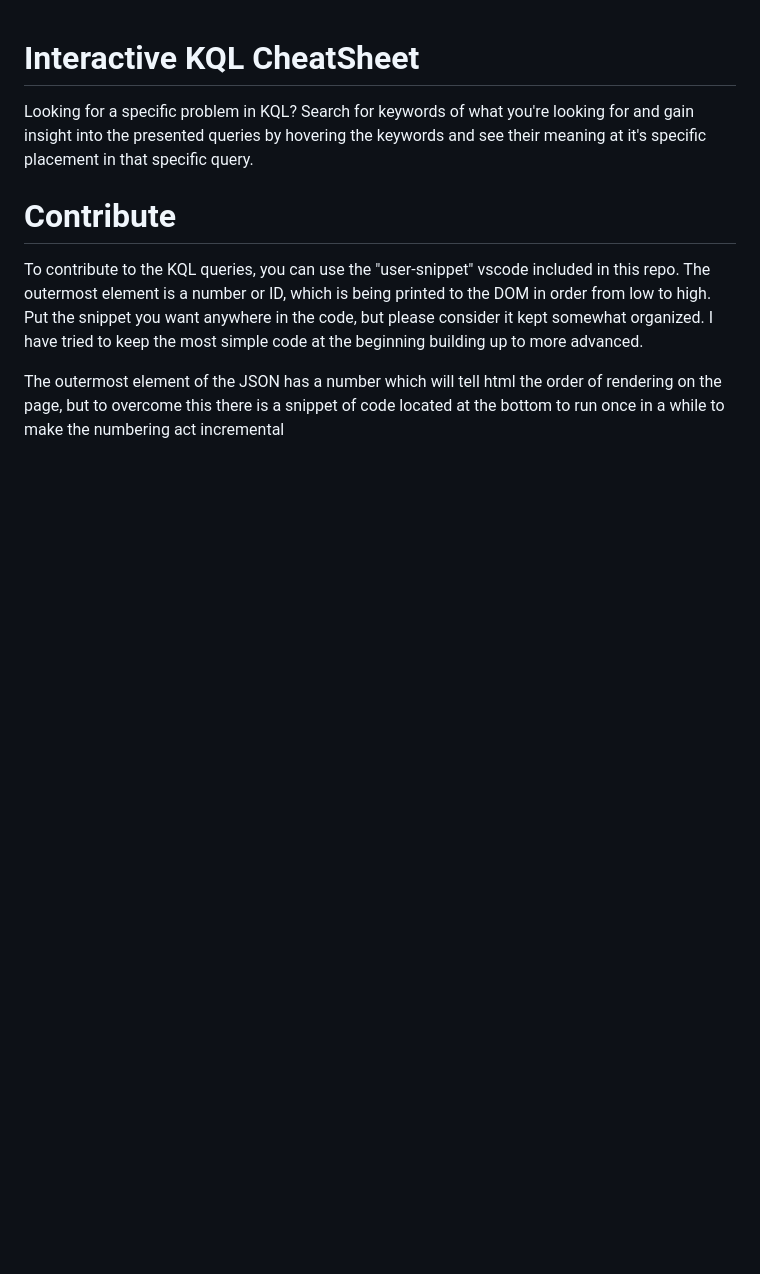
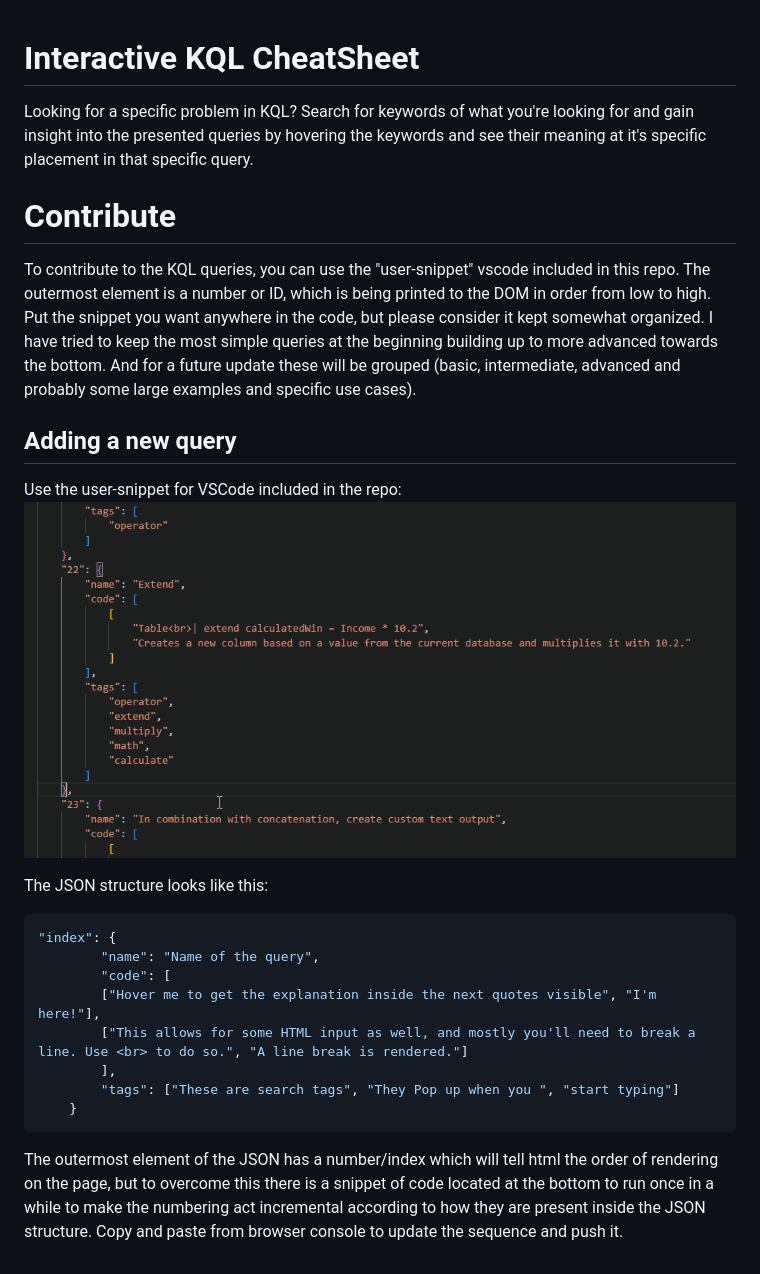
Before and after one commit to fortytwoservices/interactivekqlcheatsheet, a Markdown page: README.md, the part around the change. Drawn GitHub-style; pictures changed too: media/usersnippet.gif (added); blank space fills up the shorter version.

Commit message:
Updated Readme
Signed-off-by: ADRIAN SKAFTUN <skaftunen@gmail.com>

````diff
--- a/README.md
+++ b/README.md
@@ -5,12 +5,23 @@ Looking for a specific problem in KQL? Search for keywords of what you're lookin
 
 # Contribute
 
-To contribute to the KQL queries, you can use the "user-snippet" vscode included in this repo. The outermost element is a number or ID, which is being printed to the DOM in order from low to high. Put the snippet you want anywhere in the code, but please consider it kept somewhat organized. I have tried to keep the most simple code at the beginning building up to more advanced.
+To contribute to the KQL queries, you can use the "user-snippet" vscode included in this repo. The outermost element is a number or ID, which is being printed to the DOM in order from low to high. Put the snippet you want anywhere in the code, but please consider it kept somewhat organized. I have tried to keep the most simple queries at the beginning building up to more advanced towards the bottom. And for a future update these will be grouped (basic, intermediate, advanced and probably some large examples and specific use cases).
 
+## Adding a new query
+Use the user-snippet for VSCode included in the repo:
+![UserSnippet](media/usersnippet.gif)
 
+The JSON structure looks like this:
 
+```json
+"index": {
+        "name": "Name of the query",
+        "code": [
+        ["Hover me to get the explanation inside the next quotes visible", "I'm here!"],
+        ["This allows for some HTML input as well, and mostly you'll need to break a line. Use <br> to do so.", "A line break is rendered."]
+        ],
+        "tags": ["These are search tags", "They Pop up when you ", "start typing"]
+    }
+```
 
-
-
-
-The outermost element of the JSON has a number which will tell html the order of rendering on the page, but to overcome this there is a snippet of code located at the bottom to run once in a while to make the numbering act incremental
+The outermost element of the JSON has a number/index which will tell html the order of rendering on the page, but to overcome this there is a snippet of code located at the bottom to run once in a while to make the numbering act incremental according to how they are present inside the JSON structure. Copy and paste from browser console to update the sequence and push it.
````
Also changed, not shown: 1 other file.
